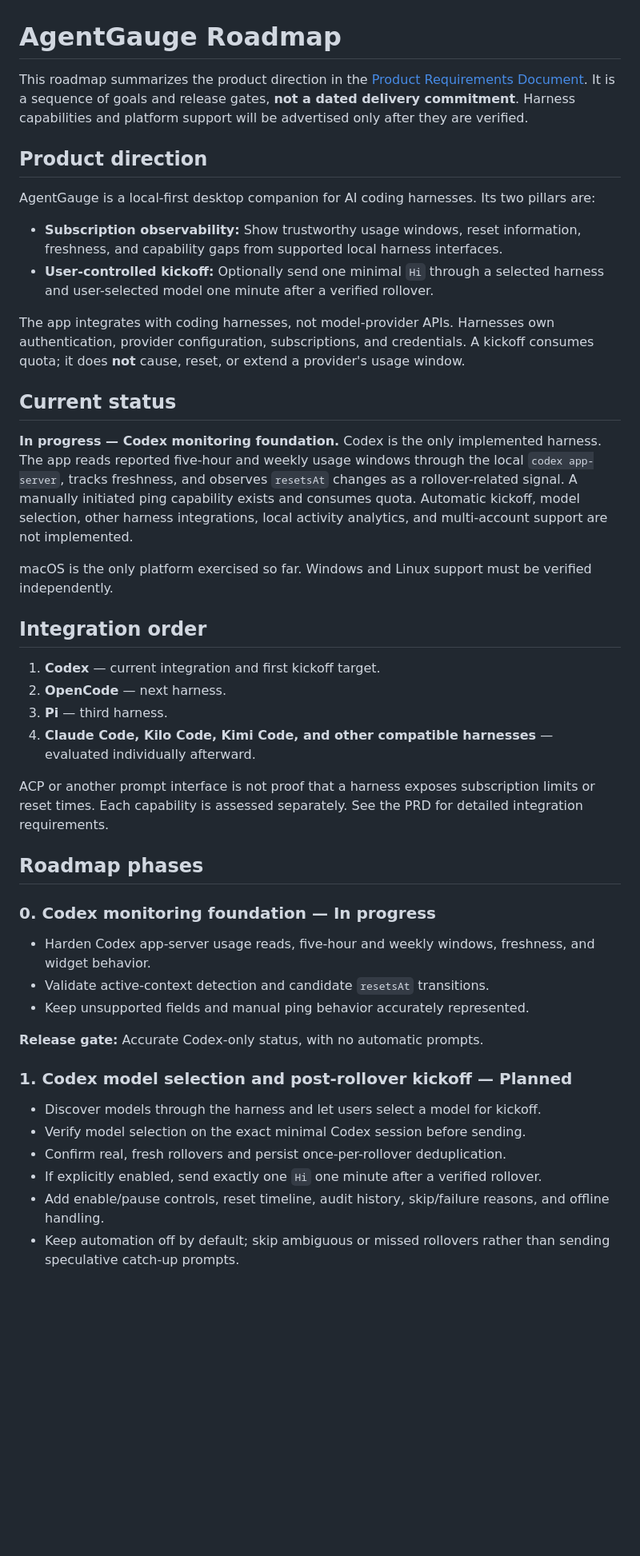
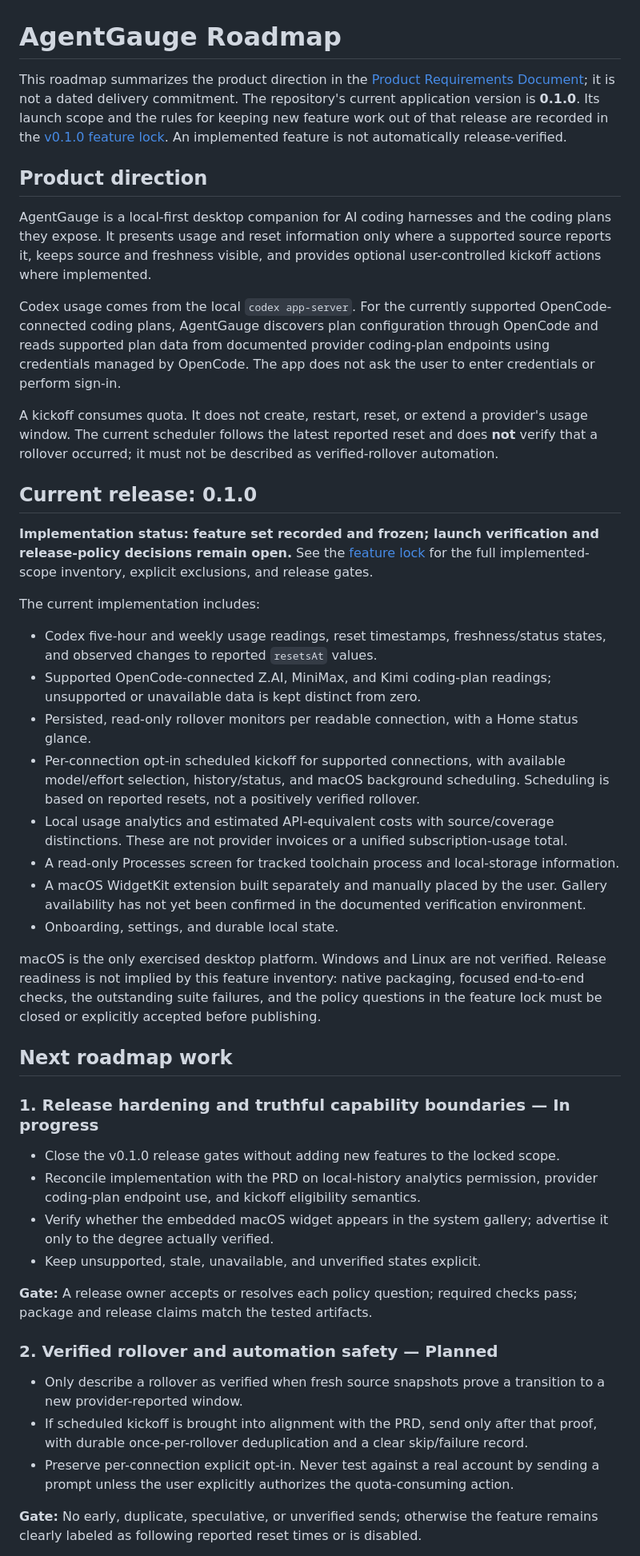
Before and after one commit to SOUMITRO-SAHA/AgentGauge, a Markdown page: ROADMAP.md, the part around one of its changes. Shown at 80% size. Rendered like a GitHub page; blank space fills up the shorter version.

```diff
--- a/ROADMAP.md
+++ b/ROADMAP.md
@@ -1,47 +1,48 @@
 # AgentGauge Roadmap
 
-This roadmap summarizes the product direction in the [Product Requirements Document](docs/PRD.md). It is a sequence of goals and release gates, **not a dated delivery commitment**. Harness capabilities and platform support will be advertised only after they are verified.
+This roadmap summarizes the product direction in the [Product Requirements Document](docs/PRD.md); it is not a dated delivery commitment. The repository's current application version is **0.1.0**. Its launch scope and the rules for keeping new feature work out of that release are recorded in the [v0.1.0 feature lock](docs/releases/v0.1.0-feature-lock.md). An implemented feature is not automatically release-verified.
 
 ## Product direction
 
-AgentGauge is a local-first desktop companion for AI coding harnesses. Its two pillars are:
+AgentGauge is a local-first desktop companion for AI coding harnesses and the coding plans they expose. It presents usage and reset information only where a supported source reports it, keeps source and freshness visible, and provides optional user-controlled kickoff actions where implemented.
 
-- **Subscription observability:** Show trustworthy usage windows, reset information, freshness, and capability gaps from supported local harness interfaces.
-- **User-controlled kickoff:** Optionally send one minimal `Hi` through a selected harness and user-selected model one minute after a verified rollover.
+Codex usage comes from the local `codex app-server`. For the currently supported OpenCode-connected coding plans, AgentGauge discovers plan configuration through OpenCode and reads supported plan data from documented provider coding-plan endpoints using credentials managed by OpenCode. The app does not ask the user to enter credentials or perform sign-in.
 
-The app integrates with coding harnesses, not model-provider APIs. Harnesses own authentication, provider configuration, subscriptions, and credentials. A kickoff consumes quota; it does **not** cause, reset, or extend a provider's usage window.
+A kickoff consumes quota. It does not create, restart, reset, or extend a provider's usage window. The current scheduler follows the latest reported reset and does **not** verify that a rollover occurred; it must not be described as verified-rollover automation.
 
-## Current status
+## Current release: 0.1.0
 
-**In progress — Codex monitoring foundation.** Codex is the only implemented harness. The app reads reported five-hour and weekly usage windows through the local `codex app-server`, tracks freshness, and observes `resetsAt` changes as a rollover-related signal. A manually initiated ping capability exists and consumes quota. Automatic kickoff, model selection, other harness integrations, local activity analytics, and multi-account support are not implemented.
+**Implementation status: feature set recorded and frozen; launch verification and release-policy decisions remain open.** See the [feature lock](docs/releases/v0.1.0-feature-lock.md) for the full implemented-scope inventory, explicit exclusions, and release gates.
 
-macOS is the only platform exercised so far. Windows and Linux support must be verified independently.
+The current implementation includes:
 
-## Integration order
+- Codex five-hour and weekly usage readings, reset timestamps, freshness/status states, and observed changes to reported `resetsAt` values.
+- Supported OpenCode-connected Z.AI, MiniMax, and Kimi coding-plan readings; unsupported or unavailable data is kept distinct from zero.
+- Persisted, read-only rollover monitors per readable connection, with a Home status glance.
+- Per-connection opt-in scheduled kickoff for supported connections, with available model/effort selection, history/status, and macOS background scheduling. Scheduling is based on reported resets, not a positively verified rollover.
+- Local usage analytics and estimated API-equivalent costs with source/coverage distinctions. These are not provider invoices or a unified subscription-usage total.
+- A read-only Processes screen for tracked toolchain process and local-storage information.
+- A macOS WidgetKit extension built separately and manually placed by the user. Gallery availability has not yet been confirmed in the documented verification environment.
+- Onboarding, settings, and durable local state.
 
-1. **Codex** — current integration and first kickoff target.
-2. **OpenCode** — next harness.
-3. **Pi** — third harness.
-4. **Claude Code, Kilo Code, Kimi Code, and other compatible harnesses** — evaluated individually afterward.
+macOS is the only exercised desktop platform. Windows and Linux are not verified. Release readiness is not implied by this feature inventory: native packaging, focused end-to-end checks, the outstanding suite failures, and the policy questions in the feature lock must be closed or explicitly accepted before publishing.
 
-ACP or another prompt interface is not proof that a harness exposes subscription limits or reset times. Each capability is assessed separately. See the PRD for detailed integration requirements.
+## Next roadmap work
 
-## Roadmap phases
+### 1. Release hardening and truthful capability boundaries — In progress
 
-### 0. Codex monitoring foundation — In progress
+- Close the v0.1.0 release gates without adding new features to the locked scope.
+- Reconcile implementation with the PRD on local-history analytics permission, provider coding-plan endpoint use, and kickoff eligibility semantics.
+- Verify whether the embedded macOS widget appears in the system gallery; advertise it only to the degree actually verified.
+- Keep unsupported, stale, unavailable, and unverified states explicit.
 
-- Harden Codex app-server usage reads, five-hour and weekly windows, freshness, and widget behavior.
-- Validate active-context detection and candidate `resetsAt` transitions.
-- Keep unsupported fields and manual ping behavior accurately represented.
+**Gate:** A release owner accepts or resolves each policy question; required checks pass; package and release claims match the tested artifacts.
 
-**Release gate:** Accurate Codex-only status, with no automatic prompts.
+### 2. Verified rollover and automation safety — Planned
 
-### 1. Codex model selection and post-rollover kickoff — Planned
+- Only describe a rollover as verified when fresh source snapshots prove a transition to a new provider-reported window.
+- If scheduled kickoff is brought into alignment with the PRD, send only after that proof, with durable once-per-rollover deduplication and a clear skip/failure record.
+- Preserve per-connection explicit opt-in. Never test against a real account by sending a prompt unless the user explicitly authorizes the quota-consuming action.
 
-- Discover models through the harness and let users select a model for kickoff.
-- Verify model selection on the exact minimal Codex session before sending.
-- Confirm real, fresh rollovers and persist once-per-rollover deduplication.
-- If explicitly enabled, send exactly one `Hi` one minute after a verified rollover.
-- Add enable/pause controls, reset timeline, audit history, skip/failure reasons, and offline handling.
-- Keep automation off by default; skip ambiguous or missed rollovers rather than sending speculative catch-up prompts.
+**Gate:** No early, duplicate, speculative, or unverified sends; otherwise the feature remains clearly labeled as following reported reset times or is disabled.
 
```
Also changed, not shown: other parts of ROADMAP.md (+29 -36 lines), docs/releases/v0.1.0-feature-lock.md (added, +92 -0 lines).
